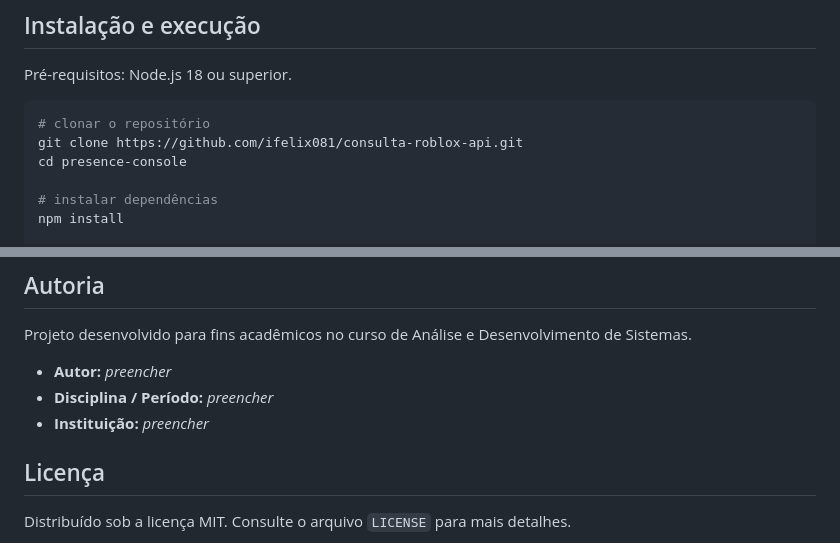
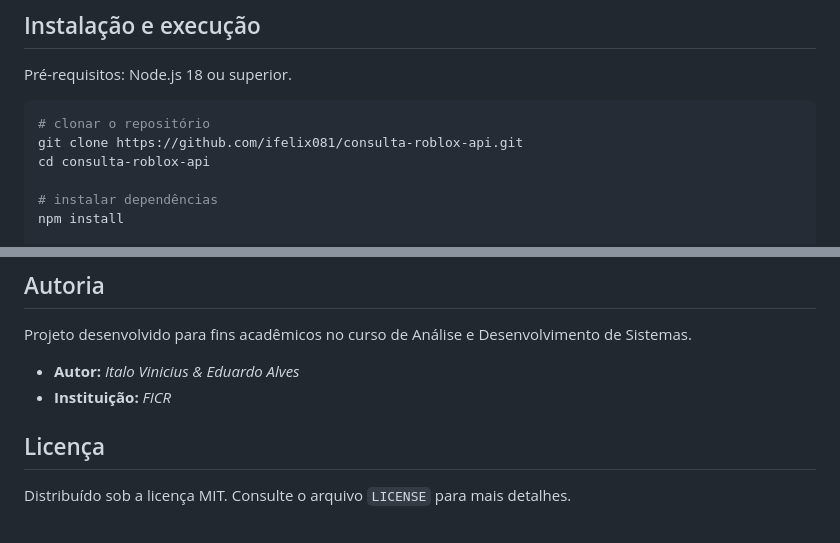
Before and after one commit to ifelix081/consulta-roblox-api, a Markdown page: README.md, 2 parts joined by grey strips. Drawn GitHub-style.

````diff
--- a/README.md
+++ b/README.md
@@ -125,7 +125,7 @@ Pré-requisitos: Node.js 18 ou superior.
 ```bash
 # clonar o repositório
 git clone https://github.com/ifelix081/consulta-roblox-api.git
-cd presence-console
+cd consulta-roblox-api
 
 # instalar dependências
 npm install
@@ -211,9 +211,8 @@ as configurações de privacidade da plataforma:
 Projeto desenvolvido para fins acadêmicos no curso de Análise e Desenvolvimento
 de Sistemas.
 
-- **Autor:** _preencher_
-- **Disciplina / Período:** _preencher_
-- **Instituição:** _preencher_
+- **Autor:** _Italo Vinicius & Eduardo Alves_
+- **Instituição:** _FICR_
 
 ## Licença
 
````
Also changed, not shown: other parts of README.md (+3 -0 lines).
